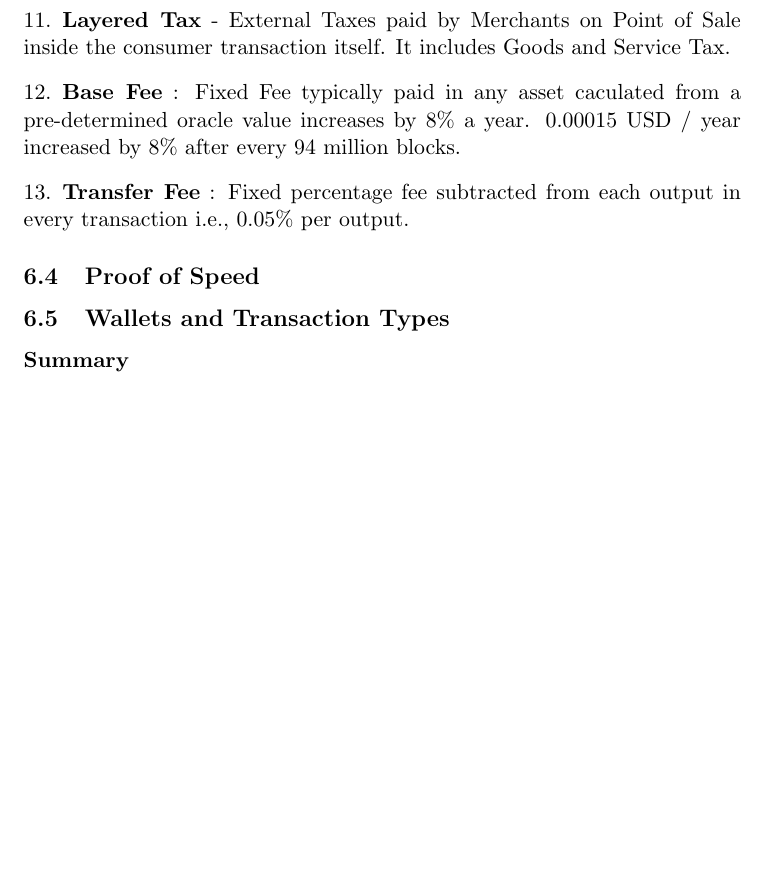
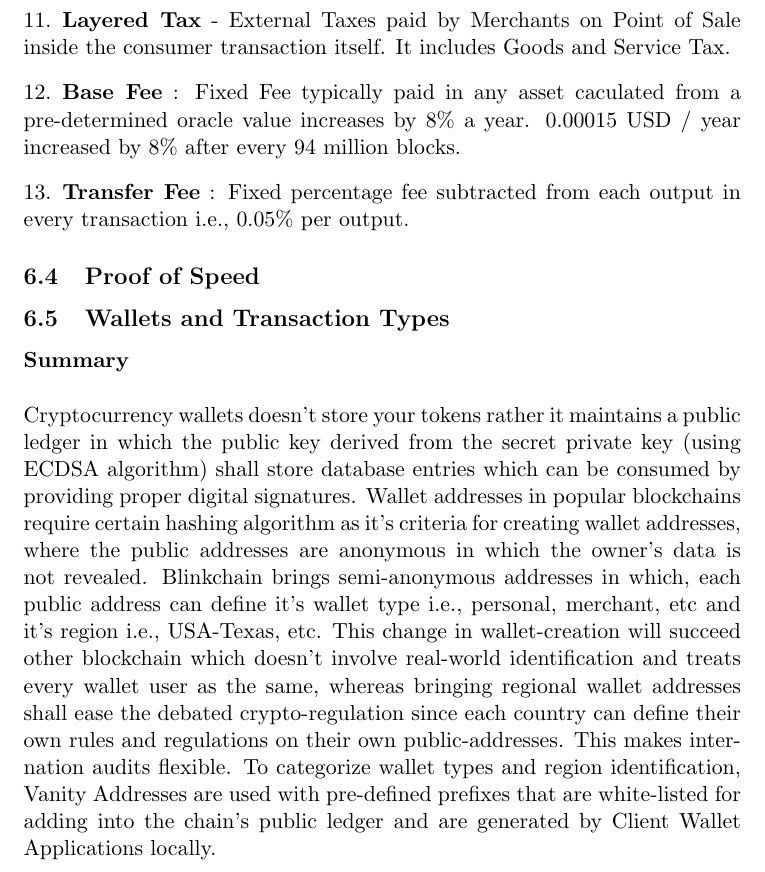
Before and after one commit to viralfoundation/Technical-Whitepaper-LaTeX, a LaTeX paper (Whitepaper.tex): part of page 4 of 139 before the commit and part of page 4 of 140 after it, cut so that both start at the same text, the shorter picture padded with empty space. Compiled offline with pdfLaTeX.

Commit message:
started wallet section

```diff
--- a/Whitepaper.tex
+++ b/Whitepaper.tex
@@ -209,7 +209,13 @@ Need for a universal bridge for connecting blockchains to governments for financ
 
 \textbf{Summary}\\
 
+Cryptocurrency wallets doesn't store your tokens rather it maintains a public ledger in which the public key derived from the secret private key (using ECDSA algorithm) shall store database entries which can be consumed by providing proper digital signatures. Wallet addresses in popular blockchains require certain hashing algorithm as it's criteria for creating wallet addresses, where the public addresses are anonymous in which the owner's data is not revealed. Blinkchain brings semi-anonymous addresses in which, each public address can define it's wallet type i.e., personal, merchant, etc and it's region i.e., USA-Texas, etc. This change in wallet-creation will succeed other blockchain which doesn't involve real-world identification and treats every wallet user as the same, whereas bringing regional wallet addresses shall ease the debated crypto-regulation since each country can define their own rules and regulations on their own public-addresses. This makes inter-nation audits flexible. To categorize wallet types and region identification, Vanity Addresses are used with pre-defined prefixes that are white-listed for adding into the chain's public ledger and are generated by Client Wallet Applications locally.\\
+
 \textbf{Existing Blockchain Wallets}\\
+
+
+
+
 
 \textbf{Regular Identification Issues}\\
 
```
Also changed, not shown: 4 other files.
